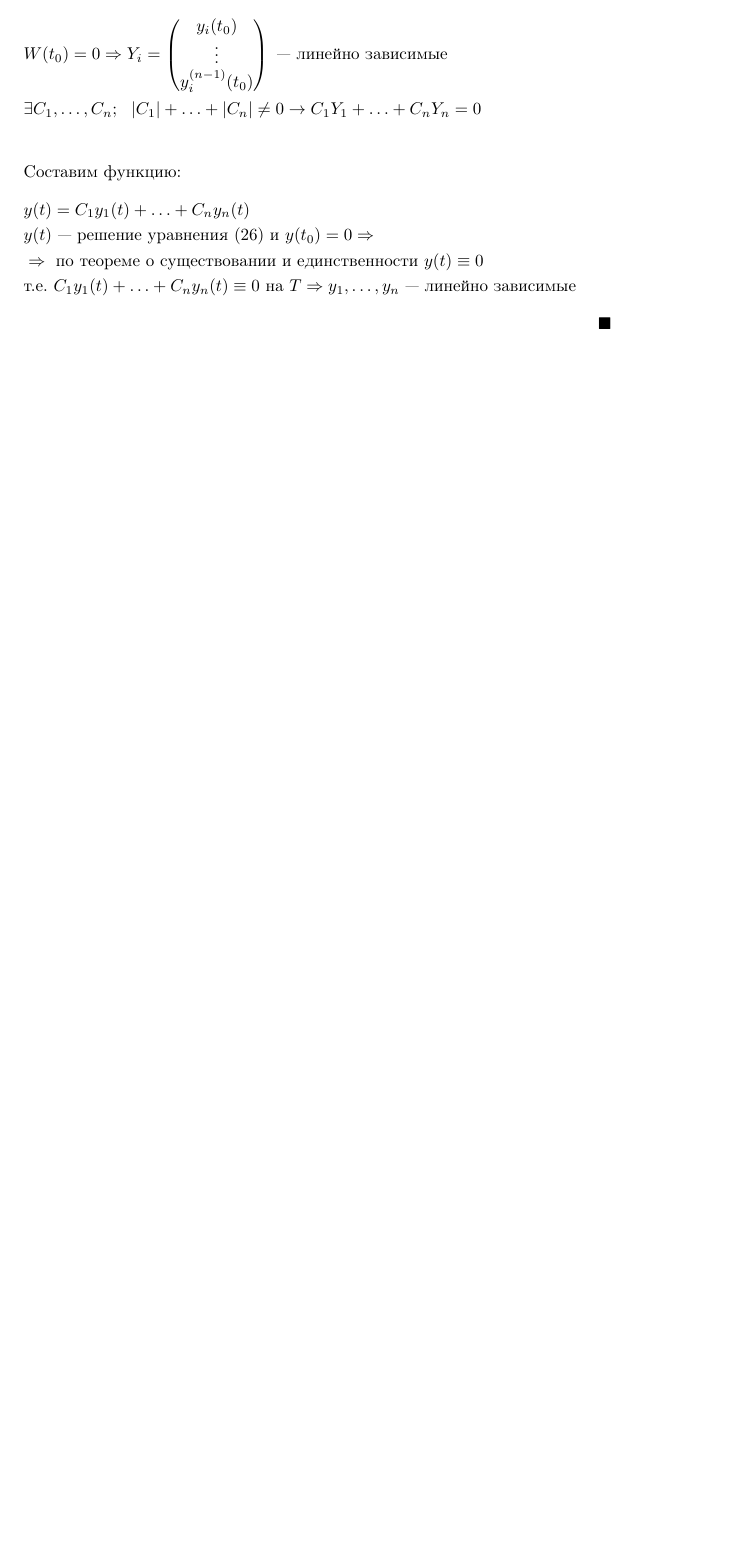
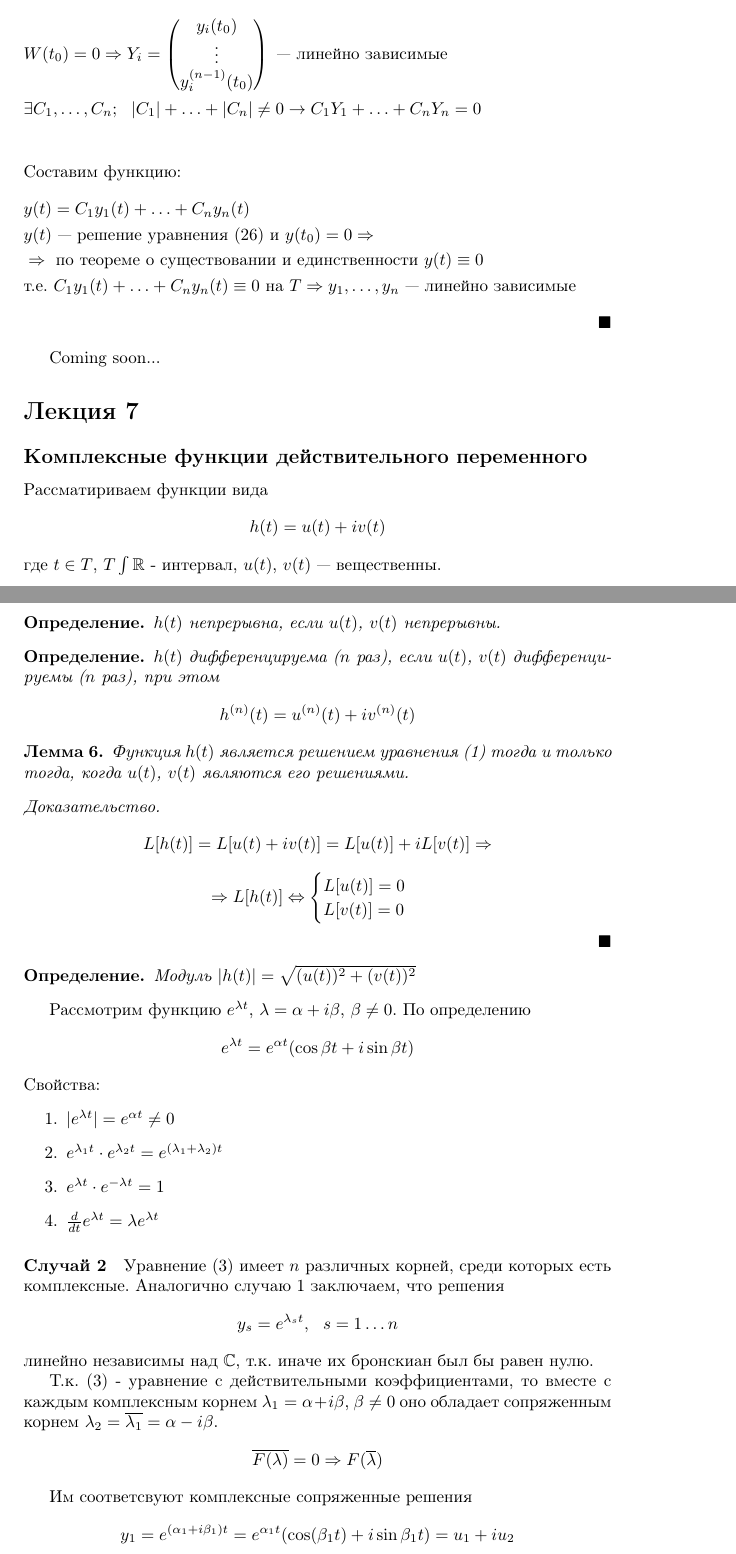
Before and after one commit to valentiay/lectures, a LaTeX document (3sem/diffeq/diffeq.tex, which reads 3sem/diffeq/lecture7.tex): part of page 19 of 19 before the commit and two parts of pages 19 and 20 of 22 after it, the two joined at a grey line, cut so that both start at the same text, the shorter picture padded with empty space. Compiled offline with pdfLaTeX.

```diff
--- a/3sem/diffeq/diffeq.tex
+++ b/3sem/diffeq/diffeq.tex
@@ -19,6 +19,8 @@
 urlcolor=black
 }
 
+\usepackage{titlesec}
+
 \newtheorem*{df}{Определение}
 \newtheorem{teo}{Теорема}
 \newtheorem{lem}{Лемма}
--- /dev/null
+++ b/3sem/diffeq/lecture7.tex
@@ -0,0 +1,60 @@
+Coming soon...
+
+\section{Лекция 7}
+% \subsection{Линейные уравнения с постоянными коэффициетами}
+% Однородны уравнения
+% \[ L[y] \equiv y^{(n)} + a_1y^{(n - 1)} + \ldots + a_{n - 1}y' + a_ny = 0 \]
+% $y + e^{\lambda t}$, $\lambda = const$. $L[e^{\lambda t} = e^{\lambda t}F(\lambda)$
+% \[ F(\lambda) = \lambda^n + \a_1 \lambda^{n - 1} + \ldots + \a_{n - 1}\lambda + a_n = 0 (3)\]
+
+% Случай 1:
+% Уравнение (3) имеет $$
+
+% \paragraph{Случай 2}
+\subsection{Комплексные функции действительного переменного}
+Рассматириваем функции вида
+\[ h(t) = u(t) + iv(t) \]
+где $t \in T$, $T \int \mathbb{R}$ - интервал, $u(t)$, $v(t)$ --- вещественны.
+\begin{df}
+$h(t)$ непрерывна, если $u(t)$, $v(t)$ непрерывны.
+\end{df}
+\begin{df}
+$h(t)$ дифференцируема ($n$ раз), если $u(t)$, $v(t)$ дифференцируемы ($n$ раз), при этом
+\[ h^{(n)}(t) = u^{(n)}(t) + iv^{(n)}(t)\]
+\end{df}
+
+\begin{lem}
+Функция $h(t)$ является решением уравнения (1) тогда и только тогда, когда $u(t)$, $v(t)$ являются его решениями.
+\end{lem}
+\begin{proof}
+\[ L[h(t)] = L[u(t) + iv(t)] = L[u(t)] + iL[v(t)] \Rightarrow \]
+\[ \Rightarrow L[h(t)] \Leftrightarrow \begin{cases}
+L[u(t)] = 0 \\
+L[v(t)] = 0 \\
+\end{cases}\]
+\end{proof}
+
+\begin{df}
+Модуль $|h(t)| = \sqrt{(u(t))^2 + (v(t))^2}$
+\end{df}
+
+Рассмотрим функцию $e^{\lambda t}$, $\lambda = \alpha + i \beta$, $\beta \neq 0$. По определению
+\[ e^{\lambda t} = e^{\alpha t}(\cos \beta t + i\sin \beta t) \]
+Свойства:
+\begin{enumerate}
+	\item $|e^{\lambda t}| = e^{\alpha t} \neq 0$
+	\item $e^{\lambda_1 t} \cdot e^{\lambda_2 t} = e^{(\lambda_1 + \lambda_2)t}$
+	\item $e^{\lambda t} \cdot e^{-\lambda t} = 1 $
+	\item $\frac{d}{dt} e^{\lambda t}= \lambda e^{\lambda t}$
+\end{enumerate}
+
+\paragraph{Случай 2}
+Уравнение (3) имеет $n$ различных корней, среди которых есть комплексные. Аналогично случаю 1 заключаем, что решения
+\[ y_s = e^{\lambda_s t},~~ s = 1 \ldots n \]
+линейно независимы над $\mathbb{C}$, т.к. иначе их бронскиан был бы равен нулю.
+
+Т.к. (3) - уравнение с действительными коэффициентами, то вместе с каждым комплексным корнем $\lambda_1 = \alpha + i\beta$, $\beta \neq 0$ оно обладает сопряженным корнем $\lambda_2 = \overline{\lambda_1} = \alpha - i\beta$.
+\[ \overline{F(\lambda)} = 0  \Rightarrow F(\overline{\lambda}) \]
+
+Им соответсвуют комплексные сопряженные решения
+\[ y_1 = e^{(\alpha_1 + i \beta_1)t} = e^{\alpha_1t}(\cos (\beta_1t) + i\sin{\beta_1t}) = u_1 + iu_2 \]
```
Also changed, not shown: 3sem/diffeq/diffeq.pdf, 3sem/diffeq/diffeq.tex (2 more changed lines), 3sem/diffeq/lecture7.tex (72 more changed lines), 15 other files.
